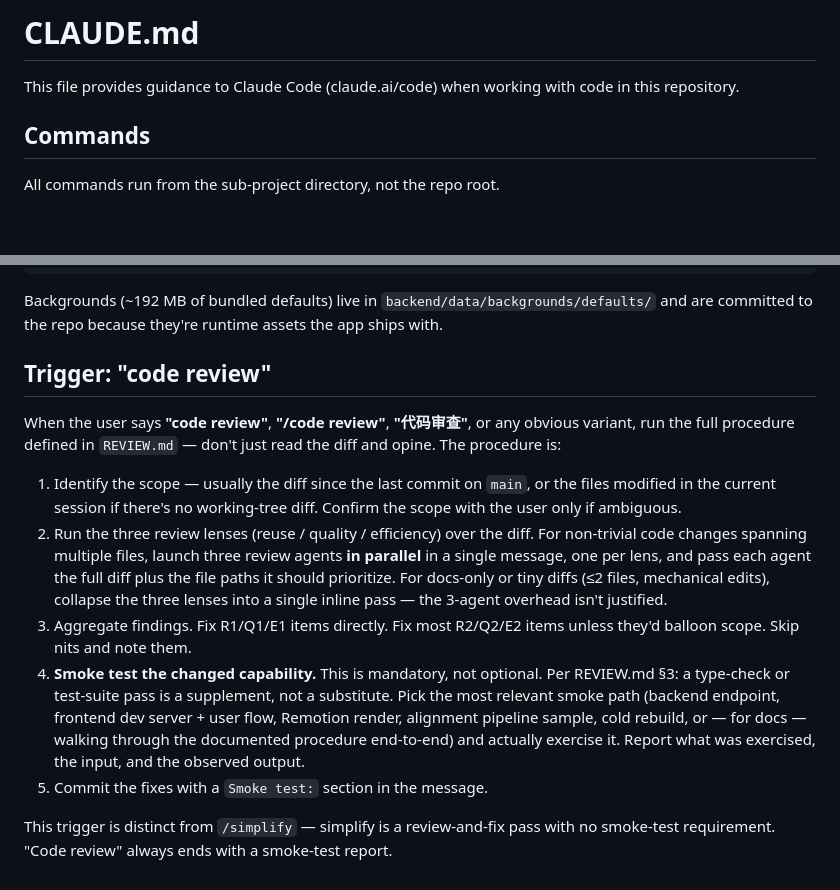
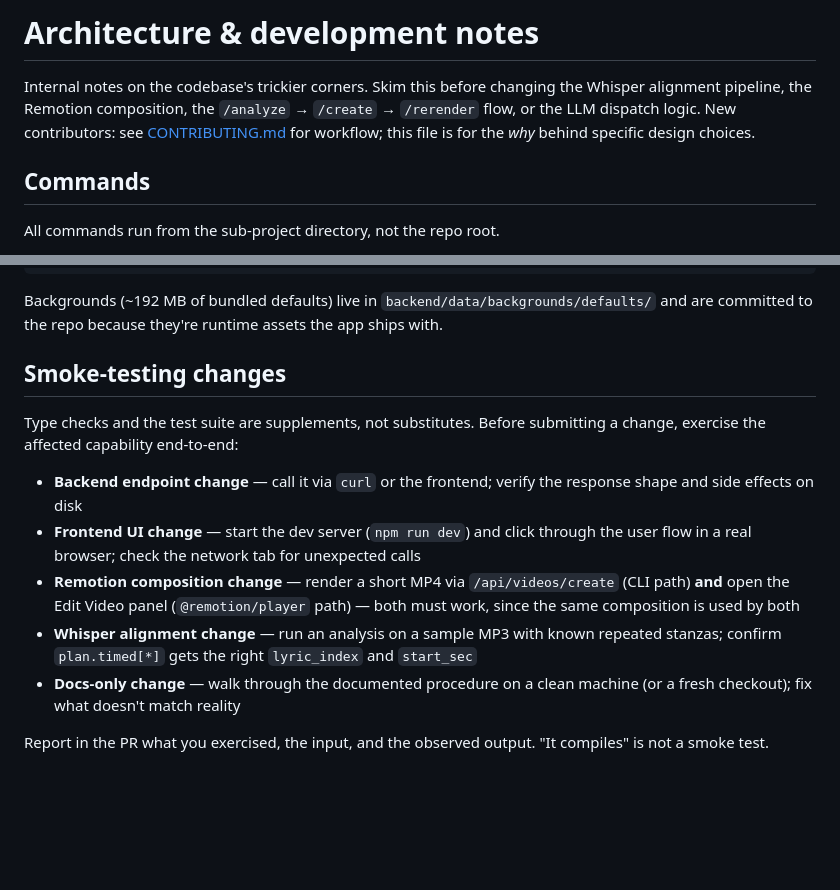
Before and after one commit to leveo/morning-star-praise, a Markdown page: CLAUDE.md, 2 parts joined by grey strips. Rendered like a GitHub page; blank space fills up the shorter version.

Commit message:
docs: remove Claude Code-specific meta-instructions from CLAUDE.md
The file is now a project architecture document, not a tool-specific
config. Concretely:

- Drop the "This file provides guidance to Claude Code" boilerplate;
  reframe the intro as project-internal architecture notes
- Remove the "Trigger: code review" section (Claude Code slash-command
  trigger, references to REVIEW.md, /simplify, three review agents,
  R1/Q1/E1 lens codes) — these are tool-specific, not project-relevant
- Keep the smoke-testing requirement, but reframe it as a general
  contributor guideline (what to exercise for each kind of change)

Co-Authored-By: Claude Opus 4.7 (1M context) <noreply@anthropic.com>

```diff
--- a/CLAUDE.md
+++ b/CLAUDE.md
@@ -1,6 +1,6 @@
-# CLAUDE.md
+# Architecture & development notes
 
-This file provides guidance to Claude Code (claude.ai/code) when working with code in this repository.
+Internal notes on the codebase's trickier corners. Skim this before changing the Whisper alignment pipeline, the Remotion composition, the `/analyze` → `/create` → `/rerender` flow, or the LLM dispatch logic. New contributors: see [CONTRIBUTING.md](./CONTRIBUTING.md) for workflow; this file is for the *why* behind specific design choices.
 
 ## Commands
 
@@ -81,14 +81,14 @@ remotion/    Shared composition (imported by both CLI render AND @remotion/playe
 
 Backgrounds (~192 MB of bundled defaults) live in `backend/data/backgrounds/defaults/` and are committed to the repo because they're runtime assets the app ships with.
 
-## Trigger: "code review"
+## Smoke-testing changes
 
-When the user says **"code review"**, **"/code review"**, **"代码审查"**, or any obvious variant, run the full procedure defined in `REVIEW.md` — don't just read the diff and opine. The procedure is:
+Type checks and the test suite are supplements, not substitutes. Before submitting a change, exercise the affected capability end-to-end:
 
-1. Identify the scope — usually the diff since the last commit on `main`, or the files modified in the current session if there's no working-tree diff. Confirm the scope with the user only if ambiguous.
-2. Run the three review lenses (reuse / quality / efficiency) over the diff. For non-trivial code changes spanning multiple files, launch three review agents **in parallel** in a single message, one per lens, and pass each agent the full diff plus the file paths it should prioritize. For docs-only or tiny diffs (≤2 files, mechanical edits), collapse the three lenses into a single inline pass — the 3-agent overhead isn't justified.
-3. Aggregate findings. Fix R1/Q1/E1 items directly. Fix most R2/Q2/E2 items unless they'd balloon scope. Skip nits and note them.
-4. **Smoke test the changed capability.** This is mandatory, not optional. Per REVIEW.md §3: a type-check or test-suite pass is a supplement, not a substitute. Pick the most relevant smoke path (backend endpoint, frontend dev server + user flow, Remotion render, alignment pipeline sample, cold rebuild, or — for docs — walking through the documented procedure end-to-end) and actually exercise it. Report what was exercised, the input, and the observed output.
-5. Commit the fixes with a `Smoke test:` section in the message.
+- **Backend endpoint change** — call it via `curl` or the frontend; verify the response shape and side effects on disk
+- **Frontend UI change** — start the dev server (`npm run dev`) and click through the user flow in a real browser; check the network tab for unexpected calls
+- **Remotion composition change** — render a short MP4 via `/api/videos/create` (CLI path) **and** open the Edit Video panel (`@remotion/player` path) — both must work, since the same composition is used by both
+- **Whisper alignment change** — run an analysis on a sample MP3 with known repeated stanzas; confirm `plan.timed[*]` gets the right `lyric_index` and `start_sec`
+- **Docs-only change** — walk through the documented procedure on a clean machine (or a fresh checkout); fix what doesn't match reality
 
-This trigger is distinct from `/simplify` — simplify is a review-and-fix pass with no smoke-test requirement. "Code review" always ends with a smoke-test report.
+Report in the PR what you exercised, the input, and the observed output. "It compiles" is not a smoke test.
```
